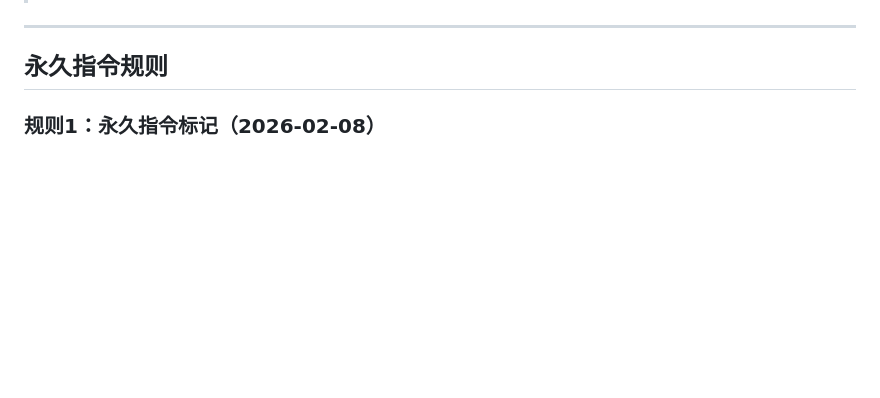
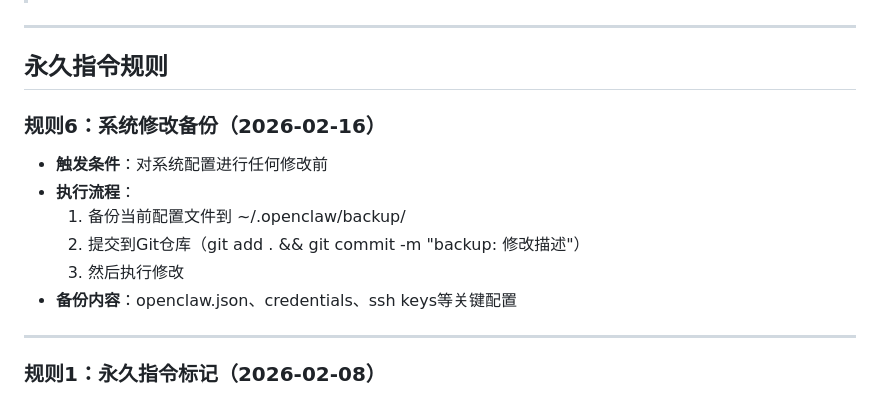
Before and after one commit to Hou4007268/openclaw-backup, a Markdown page: MEMORY.md, the part around the change. Rendered like a GitHub page; blank space fills up the shorter version.

Commit message:
memory: 添加系统修改备份规则

```diff
--- a/MEMORY.md
+++ b/MEMORY.md
@@ -5,6 +5,16 @@
 ---
 
 ## 永久指令规则
+
+### 规则6：系统修改备份（2026-02-16）
+- **触发条件**：对系统配置进行任何修改前
+- **执行流程**：
+  1. 备份当前配置文件到 ~/.openclaw/backup/
+  2. 提交到Git仓库（git add . && git commit -m "backup: 修改描述"）
+  3. 然后执行修改
+- **备份内容**：openclaw.json、credentials、ssh keys等关键配置
+
+---
 
 ### 规则1：永久指令标记（2026-02-08）
 - **触发词**："（永久指令）"
```
